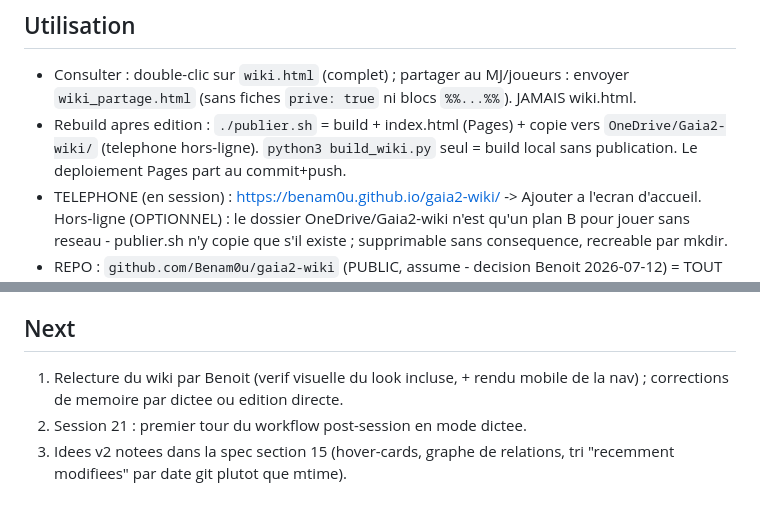
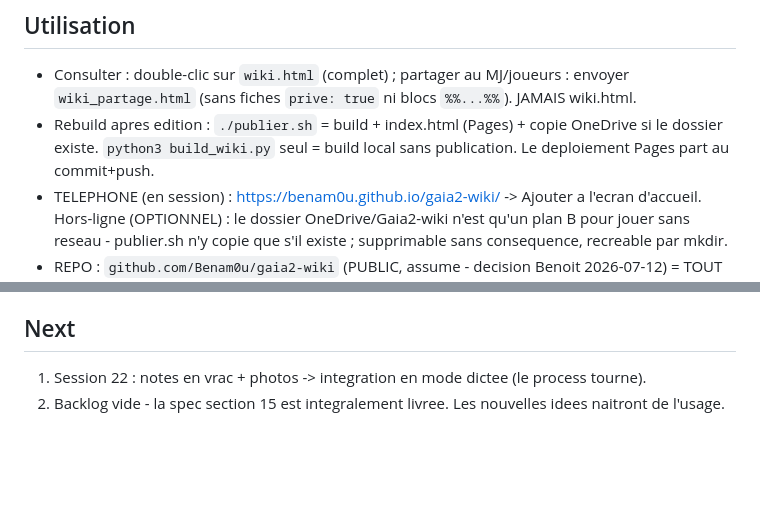
Before and after one commit to Benam0u/gaia2-wiki, a Markdown page: Gaia2.md, 2 parts joined by grey strips. Drawn GitHub-style; blank space fills up the shorter version.

Commit message:
living doc: publier.sh optionnel OneDrive + section Next rafraichie
Co-Authored-By: Claude Fable 5 <noreply@anthropic.com>

```diff
--- a/Gaia2.md
+++ b/Gaia2.md
@@ -13,7 +13,7 @@ Wiki personnel de la campagne JDR Gaia 2 (personnage ZogZork). Source de verite
 ## Utilisation
 
 - Consulter : double-clic sur `wiki.html` (complet) ; partager au MJ/joueurs : envoyer `wiki_partage.html` (sans fiches `prive: true` ni blocs `%%...%%`). JAMAIS wiki.html.
-- Rebuild apres edition : `./publier.sh` = build + index.html (Pages) + copie vers `OneDrive/Gaia2-wiki/` (telephone hors-ligne). `python3 build_wiki.py` seul = build local sans publication. Le deploiement Pages part au commit+push.
+- Rebuild apres edition : `./publier.sh` = build + index.html (Pages) + copie OneDrive si le dossier existe. `python3 build_wiki.py` seul = build local sans publication. Le deploiement Pages part au commit+push.
 - TELEPHONE (en session) : https://benam0u.github.io/gaia2-wiki/ -> Ajouter a l'ecran d'accueil. Hors-ligne (OPTIONNEL) : le dossier OneDrive/Gaia2-wiki n'est qu'un plan B pour jouer sans reseau - publier.sh n'y copie que s'il existe ; supprimable sans consequence, recreable par mkdir.
 - REPO : `github.com/Benam0u/gaia2-wiki` (PUBLIC, assume - decision Benoit 2026-07-12) = TOUT le wiki : sources, docs, build, rendu, historique complet. Le nom `Gaia2` est reserve a l'editeur de fiches de personnage. L'ancien repo prive a ete renomme `gaia2-wiki-old-backup` (archive, supprimable a la main). Commit + push apres chaque mise a jour -> GitHub Pages redeploie index.html automatiquement.
 - GARDE-FOU : un `%%` non ferme fait ECHOUER le build (fail-closed, rien n'est ecrit) - corriger la fiche indiquee puis relancer.
@@ -70,6 +70,5 @@ Cas particuliers :
 
 ## Next
 
-1. Relecture du wiki par Benoit (verif visuelle du look incluse, + rendu mobile de la nav) ; corrections de memoire par dictee ou edition directe.
-2. Session 21 : premier tour du workflow post-session en mode dictee.
-3. Idees v2 notees dans la spec section 15 (hover-cards, graphe de relations, tri "recemment modifiees" par date git plutot que mtime).
+1. Session 22 : notes en vrac + photos -> integration en mode dictee (le process tourne).
+2. Backlog vide - la spec section 15 est integralement livree. Les nouvelles idees naitront de l'usage.
```
